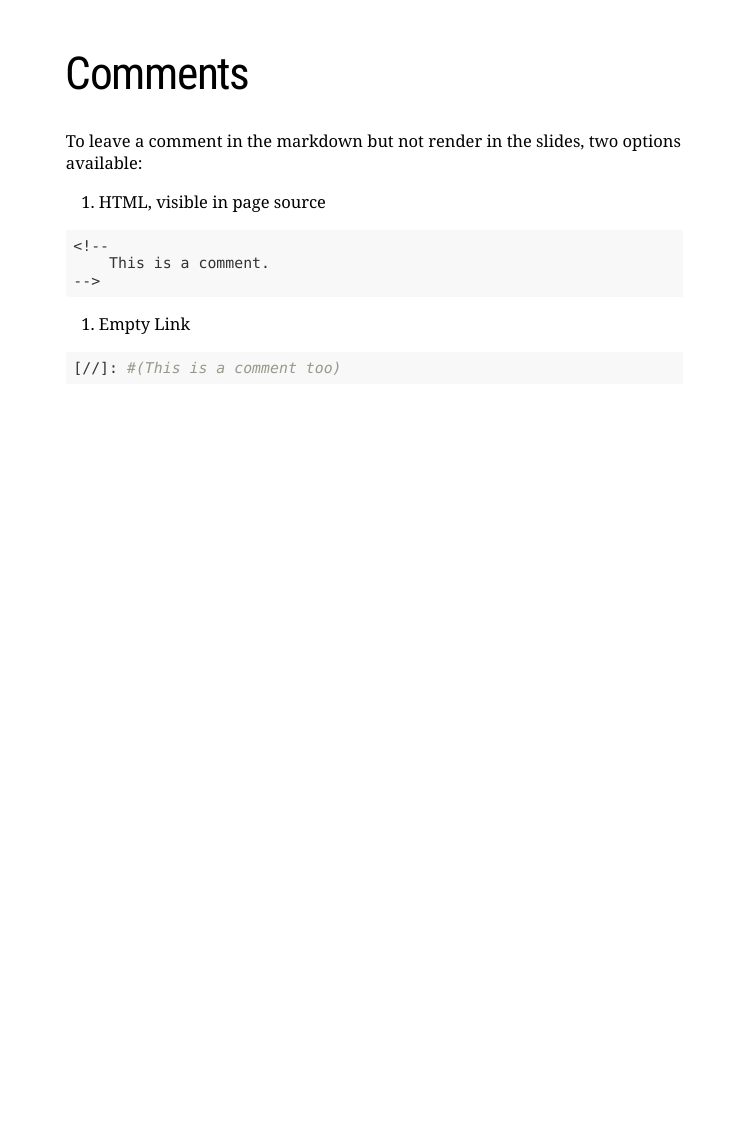
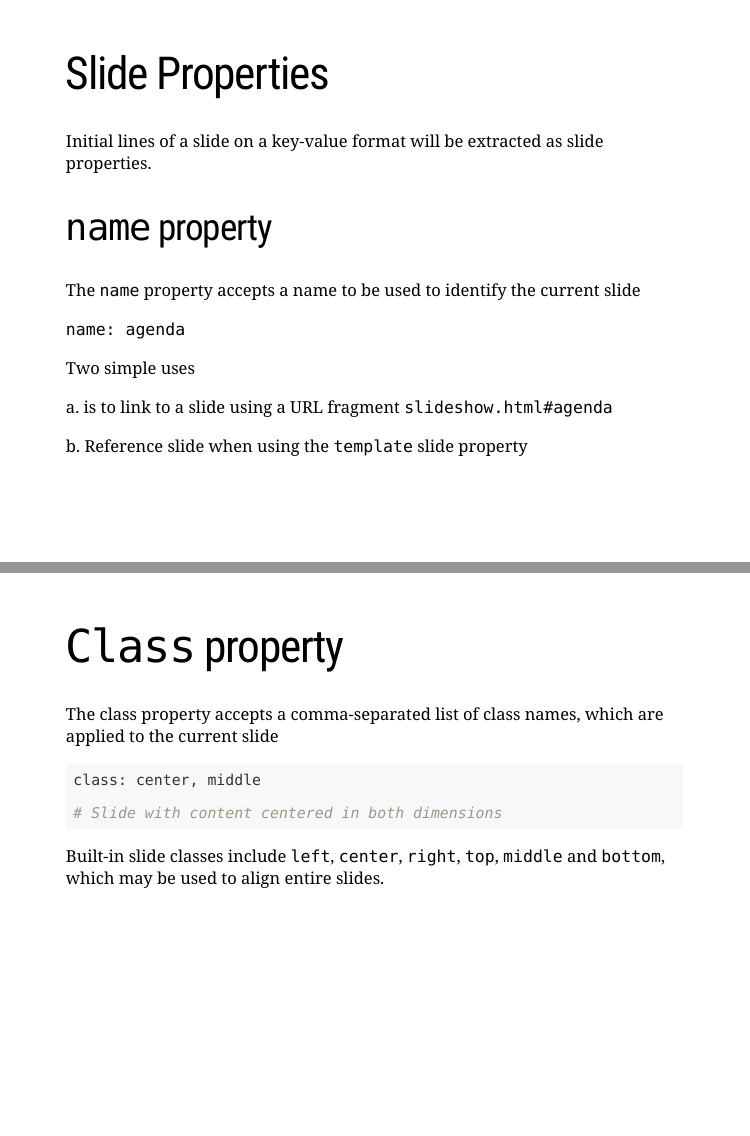
Before and after one commit to sequeiraneil/rmd_to_preso, an R Markdown document (Xaringan_2.Rmd): page 12 of 12 before the commit and pages 13 and 14 of 15 after it, the two joined at a grey line. Rendered offline with R 4.5, knitr and Pandoc, with nearby package versions; the slides are laid out offline by our stand-in for remark.js, each with all of its steps uncovered, in fonts that may differ from those the slides ask for, and without slide numbers, shadows or browser add-ons.

Commit message:
added Slide properties

````diff
--- a/Xaringan_2.Rmd
+++ b/Xaringan_2.Rmd
@@ -195,3 +195,36 @@ To leave a comment in the markdown but not render in the slides, two options ava
 [//]: #(This is a comment too)
 
 ```
+
+
+---
+
+# Slide Properties
+
+Initial lines of a slide on a key-value format will be extracted as slide properties.
+
+## `name` property
+
+The `name` property accepts a name to be used to identify the current slide
+
+`name: agenda`
+
+Two simple uses
+
+a. is to link to a slide using a URL fragment `slideshow.html#agenda`
+
+b. Reference slide  when using the `template` slide property
+
+---
+
+# `Class` property
+
+The class property accepts a comma-separated list of class names, which are applied to the current slide
+
+```{r eval=FALSE}
+class: center, middle
+
+# Slide with content centered in both dimensions
+```
+
+Built-in slide classes include `left`, `center`, `right`, `top`, `middle` and `bottom`, which may be used to align entire slides.
````
Also changed, not shown: Xaringan_2.Rmd (12 more changed lines).
